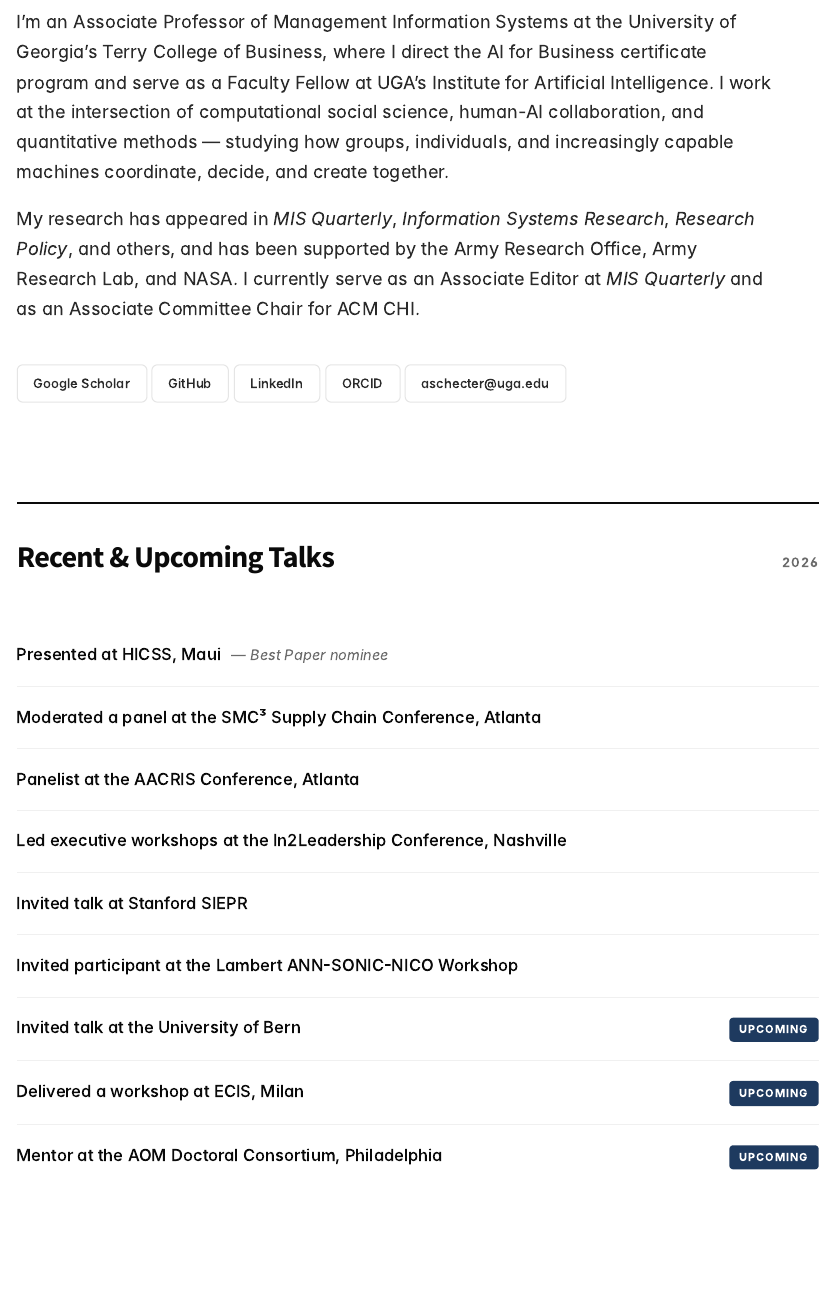
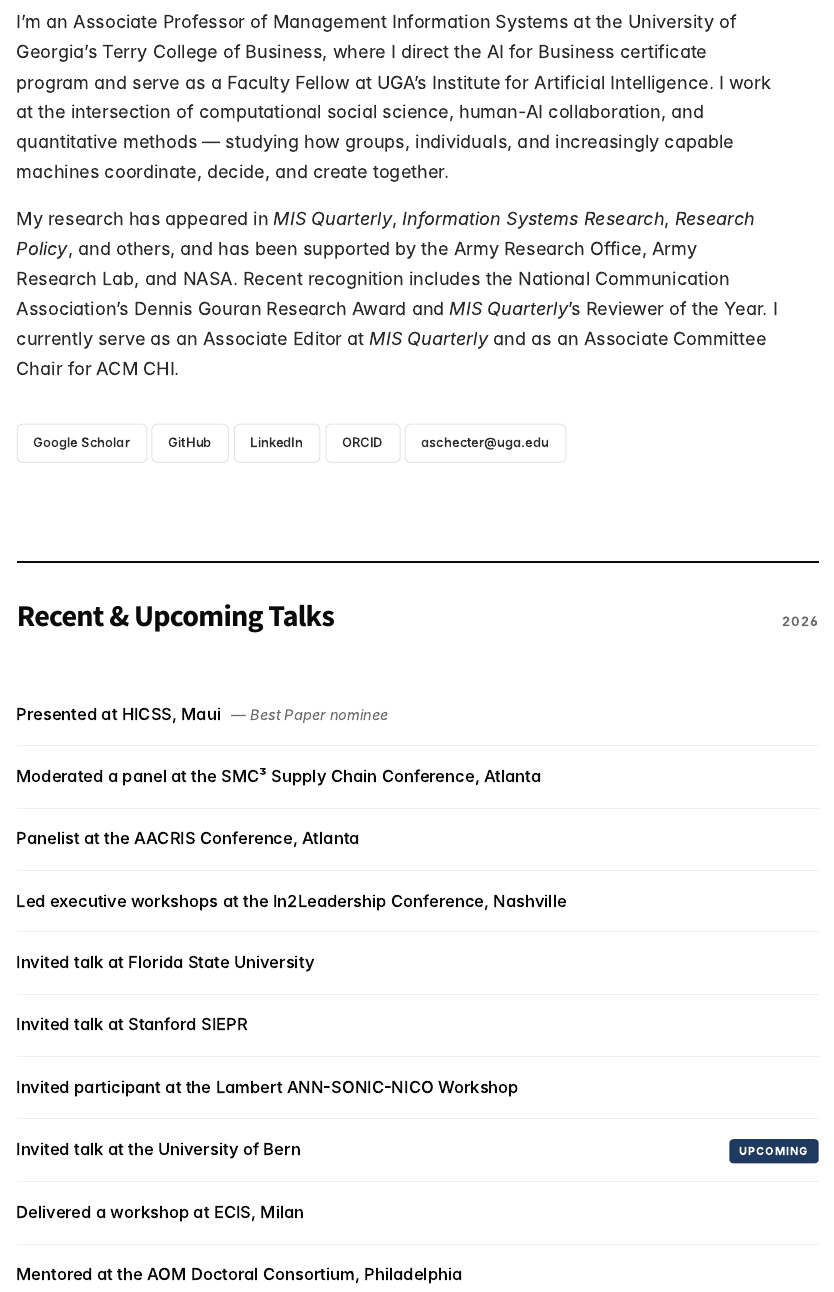
Before and after one commit to aschecter/aschecter.github.io, a Quarto document (index.qmd): the page in a window 1100 px wide, from 720 px down. Rendered offline with R 4.5, knitr and Pandoc in place of Quarto, with nearby package versions.

Commit message:
Update site content and CV from Sept 2026 CV
Co-Authored-By: Claude Sonnet 5.5 <noreply@anthropic.com>
Claude-Session: https://claude.ai/code/session_012a8SH8AjrKzz8xvJmP4Vuh

```diff
--- a/index.qmd
+++ b/index.qmd
@@ -23,7 +23,7 @@ pagetitle: "Aaron Schecter"
 ::: {.home-bio}
 I'm an Associate Professor of Management Information Systems at the University of Georgia's Terry College of Business, where I direct the AI for Business certificate program and serve as a Faculty Fellow at UGA's Institute for Artificial Intelligence. I work at the intersection of computational social science, human-AI collaboration, and quantitative methods — studying how groups, individuals, and increasingly capable machines coordinate, decide, and create together.
 
-My research has appeared in *MIS Quarterly*, *Information Systems Research*, *Research Policy*, and others, and has been supported by the Army Research Office, Army Research Lab, and NASA. I currently serve as an Associate Editor at *MIS Quarterly* and as an Associate Committee Chair for ACM CHI.
+My research has appeared in *MIS Quarterly*, *Information Systems Research*, *Research Policy*, and others, and has been supported by the Army Research Office, Army Research Lab, and NASA. Recent recognition includes the National Communication Association's Dennis Gouran Research Award and *MIS Quarterly*'s Reviewer of the Year. I currently serve as an Associate Editor at *MIS Quarterly* and as an Associate Committee Chair for ACM CHI.
 :::
 
 ::: {.chip-row}
@@ -45,11 +45,12 @@ My research has appeared in *MIS Quarterly*, *Information Systems Research*, *Re
 - [Moderated a panel at the SMC³ Supply Chain Conference, Atlanta]{.talk-text}
 - [Panelist at the AACRIS Conference, Atlanta]{.talk-text}
 - [Led executive workshops at the In2Leadership Conference, Nashville]{.talk-text}
+- [Invited talk at Florida State University]{.talk-text}
 - [Invited talk at Stanford SIEPR]{.talk-text}
 - [Invited participant at the Lambert ANN-SONIC-NICO Workshop]{.talk-text}
 - [Invited talk at the University of Bern]{.talk-text} [Upcoming]{.talk-status .upcoming}
-- [Delivered a workshop at ECIS, Milan]{.talk-text} [Upcoming]{.talk-status .upcoming}
-- [Mentor at the AOM Doctoral Consortium, Philadelphia]{.talk-text} [Upcoming]{.talk-status .upcoming}
+- [Delivered a workshop at ECIS, Milan]{.talk-text}
+- [Mentored at the AOM Doctoral Consortium, Philadelphia]{.talk-text}
 :::
 
 :::
```
Also changed, not shown: research.qmd (+3 -2 lines), cv.pdf.
